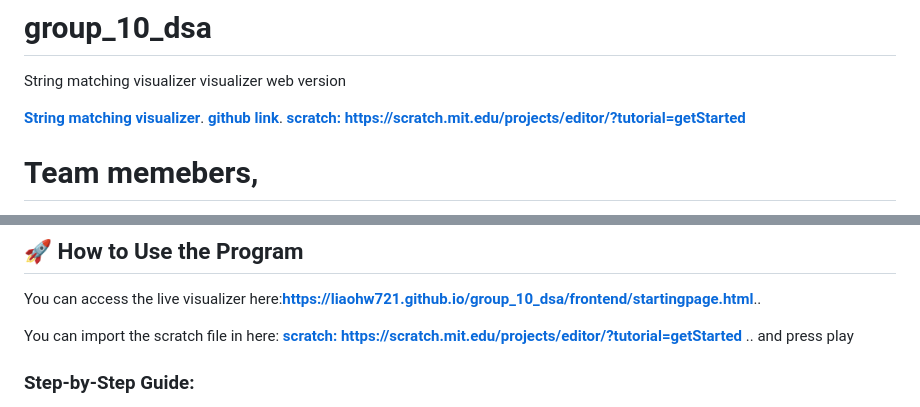
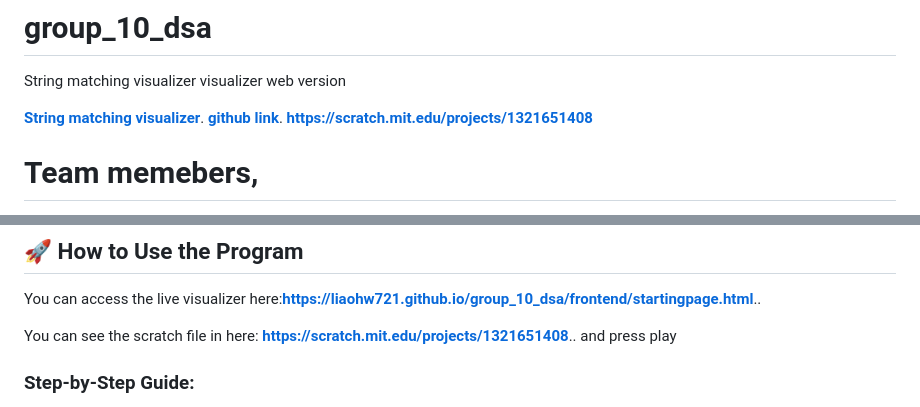
Before and after one commit to liaohw721/group_10_dsa, a Markdown page: README.md, 2 parts joined by grey strips. Rendered like a GitHub page.

Commit message:
Update Scratch project link and usage instructions
Updated Scratch project link in README and corrected usage instructions.

```diff
--- a/README.md
+++ b/README.md
@@ -3,7 +3,7 @@ String matching visualizer  visualizer web version
 
 **[String matching visualizer](https://liaohw721.github.io/group_10_dsa/frontend/startingpage.html)**.
 **[github link](https://github.com/liaohw721/group_10_dsa.git)**.
-**[scratch: https://scratch.mit.edu/projects/editor/?tutorial=getStarted ](https://scratch.mit.edu/projects/editor/?tutorial=getStarted)**
+**[https://scratch.mit.edu/projects/1321651408](https://scratch.mit.edu/projects/1321651408)**
 
 # Team memebers,
 henry
@@ -27,7 +27,7 @@ To help users visualize the logic, we used Scratch as a primary tool to construc
 
 You can access the live visualizer here:**[https://liaohw721.github.io/group_10_dsa/frontend/startingpage.html](https://liaohw721.github.io/group_10_dsa/frontend/startingpage.html)**..
 
-You can import the scratch file in here: **[scratch: https://scratch.mit.edu/projects/editor/?tutorial=getStarted ](https://scratch.mit.edu/projects/editor/?tutorial=getStarted)**.. and press play
+You can see the scratch file in here: **[https://scratch.mit.edu/projects/1321651408](https://scratch.mit.edu/projects/1321651408)**.. and press play
 
 ### Step-by-Step Guide:
 1. **Starting Page:** Click the **"Start"** button on the home screen to enter the visualizer.
```
